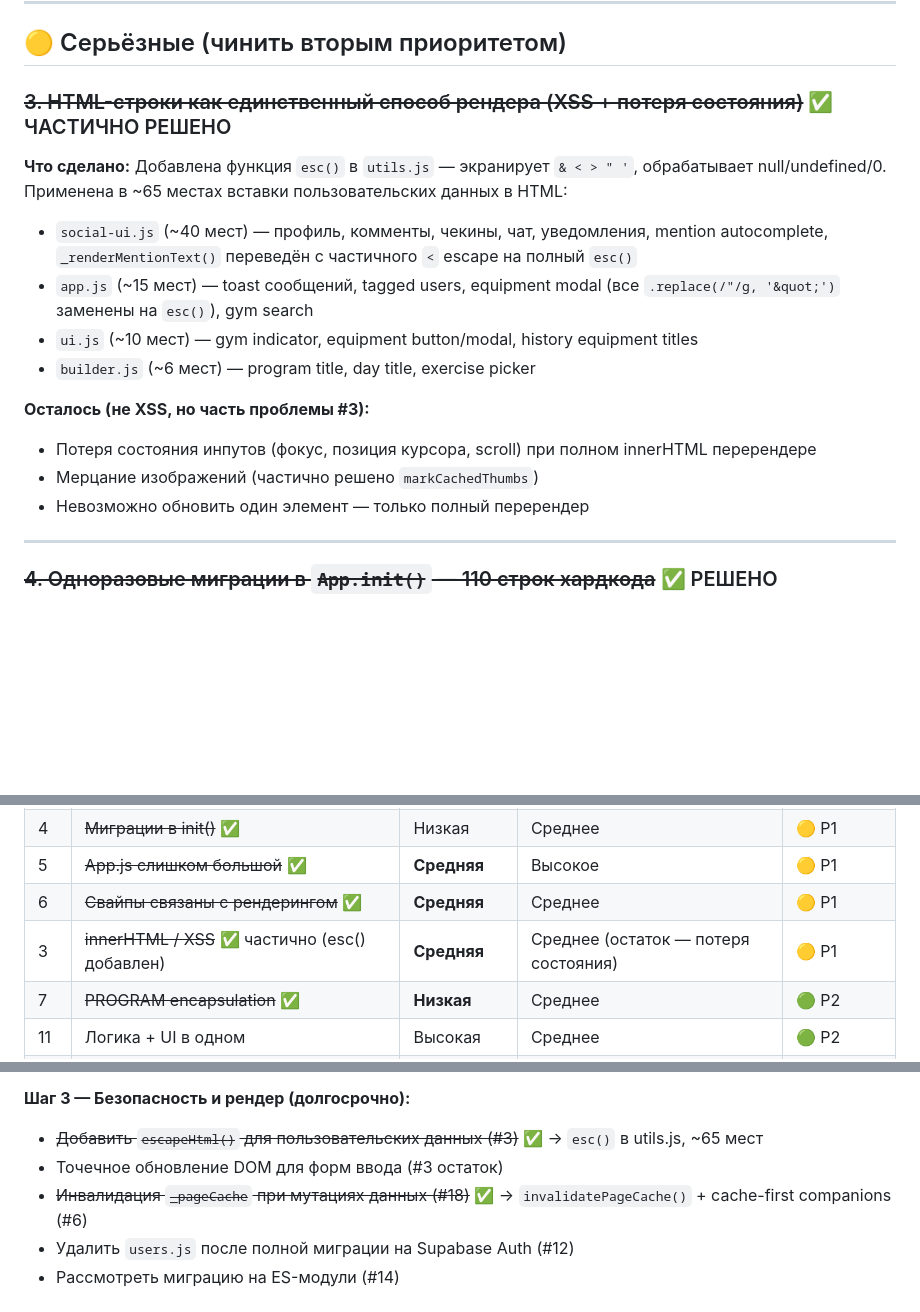
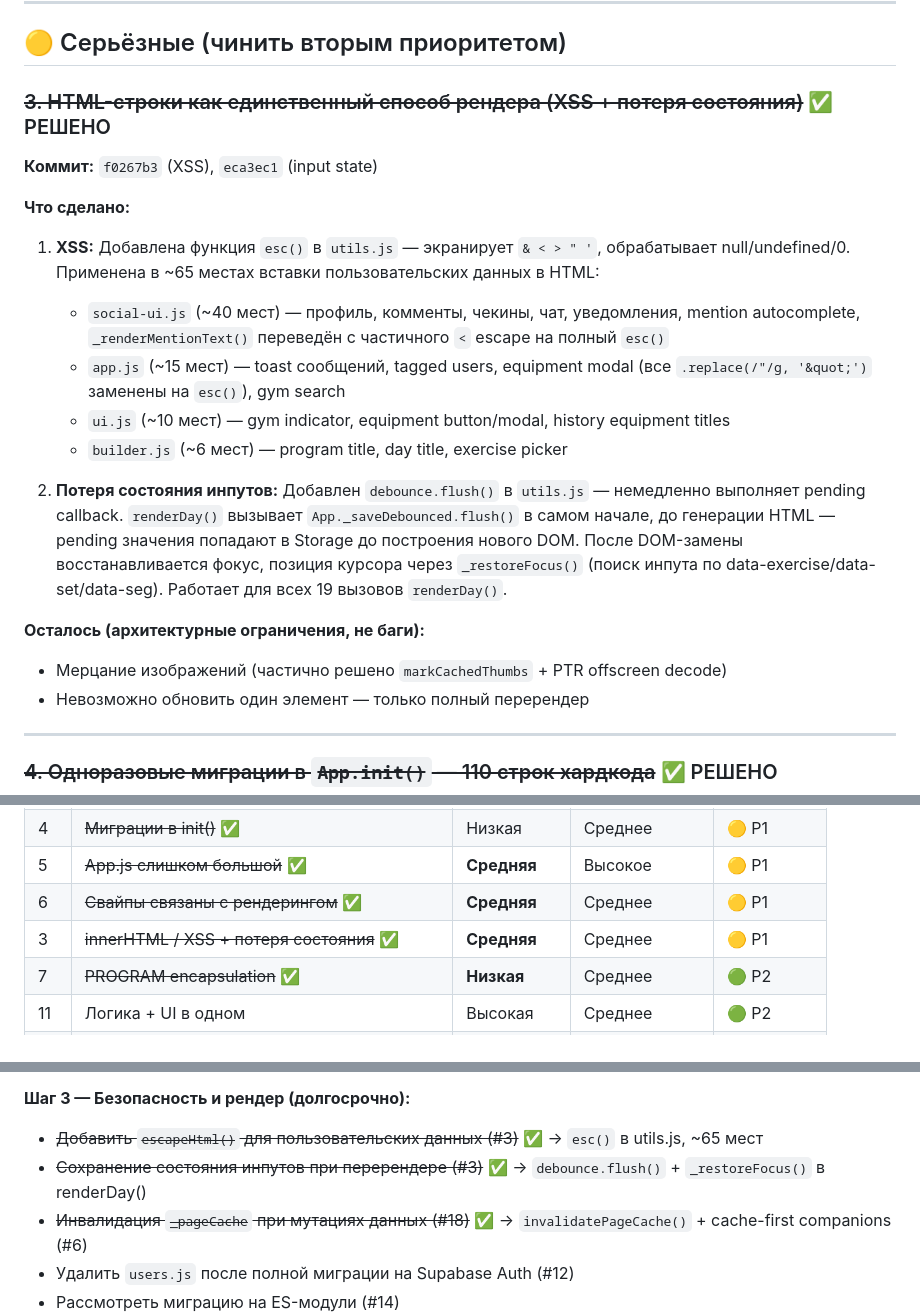
Before and after one commit to Nasteenish/workout-tracker, a Markdown page: PROBLEMS.md, 3 parts joined by grey strips. Drawn GitHub-style; blank space fills up the shorter version.

Commit message:
docs: update PROBLEMS.md — mark #3 input state preservation as resolved
Co-Authored-By: Claude Opus 4.6 <noreply@anthropic.com>

```diff
--- a/PROBLEMS.md
+++ b/PROBLEMS.md
@@ -30,17 +30,21 @@
 
 ## 🟡 Серьёзные (чинить вторым приоритетом)
 
-### ~~3. HTML-строки как единственный способ рендера (XSS + потеря состояния)~~ ✅ ЧАСТИЧНО РЕШЕНО
+### ~~3. HTML-строки как единственный способ рендера (XSS + потеря состояния)~~ ✅ РЕШЕНО
 
-**Что сделано:** Добавлена функция `esc()` в `utils.js` — экранирует `& < > " '`, обрабатывает null/undefined/0. Применена в ~65 местах вставки пользовательских данных в HTML:
-- `social-ui.js` (~40 мест) — профиль, комменты, чекины, чат, уведомления, mention autocomplete, `_renderMentionText()` переведён с частичного `<` escape на полный `esc()`
-- `app.js` (~15 мест) — toast сообщений, tagged users, equipment modal (все `.replace(/"/g, '&quot;')` заменены на `esc()`), gym search
-- `ui.js` (~10 мест) — gym indicator, equipment button/modal, history equipment titles
-- `builder.js` (~6 мест) — program title, day title, exercise picker
+**Коммит:** `f0267b3` (XSS), `eca3ec1` (input state)
 
-**Осталось (не XSS, но часть проблемы #3):**
-- Потеря состояния инпутов (фокус, позиция курсора, scroll) при полном innerHTML перерендере
-- Мерцание изображений (частично решено `markCachedThumbs`)
+**Что сделано:**
+1. **XSS:** Добавлена функция `esc()` в `utils.js` — экранирует `& < > " '`, обрабатывает null/undefined/0. Применена в ~65 местах вставки пользовательских данных в HTML:
+   - `social-ui.js` (~40 мест) — профиль, комменты, чекины, чат, уведомления, mention autocomplete, `_renderMentionText()` переведён с частичного `<` escape на полный `esc()`
+   - `app.js` (~15 мест) — toast сообщений, tagged users, equipment modal (все `.replace(/"/g, '&quot;')` заменены на `esc()`), gym search
+   - `ui.js` (~10 мест) — gym indicator, equipment button/modal, history equipment titles
+   - `builder.js` (~6 мест) — program title, day title, exercise picker
+
+2. **Потеря состояния инпутов:** Добавлен `debounce.flush()` в `utils.js` — немедленно выполняет pending callback. `renderDay()` вызывает `App._saveDebounced.flush()` в самом начале, до генерации HTML — pending значения попадают в Storage до построения нового DOM. После DOM-замены восстанавливается фокус, позиция курсора через `_restoreFocus()` (поиск инпута по data-exercise/data-set/data-seg). Работает для всех 19 вызовов `renderDay()`.
+
+**Осталось (архитектурные ограничения, не баги):**
+- Мерцание изображений (частично решено `markCachedThumbs` + PTR offscreen decode)
 - Невозможно обновить один элемент — только полный перерендер
 
 ---
@@ -197,7 +201,7 @@
 | 4 | ~~Миграции в init()~~ ✅ | Низкая | Среднее | 🟡 P1 |
 | 5 | ~~App.js слишком большой~~ ✅ | **Средняя** | Высокое | 🟡 P1 |
 | 6 | ~~Свайпы связаны с рендерингом~~ ✅ | **Средняя** | Среднее | 🟡 P1 |
-| 3 | ~~innerHTML / XSS~~ ✅ частично (esc() добавлен) | **Средняя** | Среднее (остаток — потеря состояния) | 🟡 P1 |
+| 3 | ~~innerHTML / XSS + потеря состояния~~ ✅ | **Средняя** | Среднее | 🟡 P1 |
 | 7 | ~~PROGRAM encapsulation~~ ✅ | **Низкая** | Среднее | 🟢 P2 |
 | 11 | Логика + UI в одном | Высокая | Среднее | 🟢 P2 |
 | 12 | Пароли (легаси) | Низкая | Среднее | 🟢 P2 |
@@ -229,7 +233,7 @@
 
 **Шаг 3 — Безопасность и рендер (долгосрочно):**
 - ~~Добавить `escapeHtml()` для пользовательских данных (#3)~~ ✅ → `esc()` в utils.js, ~65 мест
-- Точечное обновление DOM для форм ввода (#3 остаток)
+- ~~Сохранение состояния инпутов при перерендере (#3)~~ ✅ → `debounce.flush()` + `_restoreFocus()` в renderDay()
 - ~~Инвалидация `_pageCache` при мутациях данных (#18)~~ ✅ → `invalidatePageCache()` + cache-first companions (#6)
 - Удалить `users.js` после полной миграции на Supabase Auth (#12)
 - Рассмотреть миграцию на ES-модули (#14)
```
